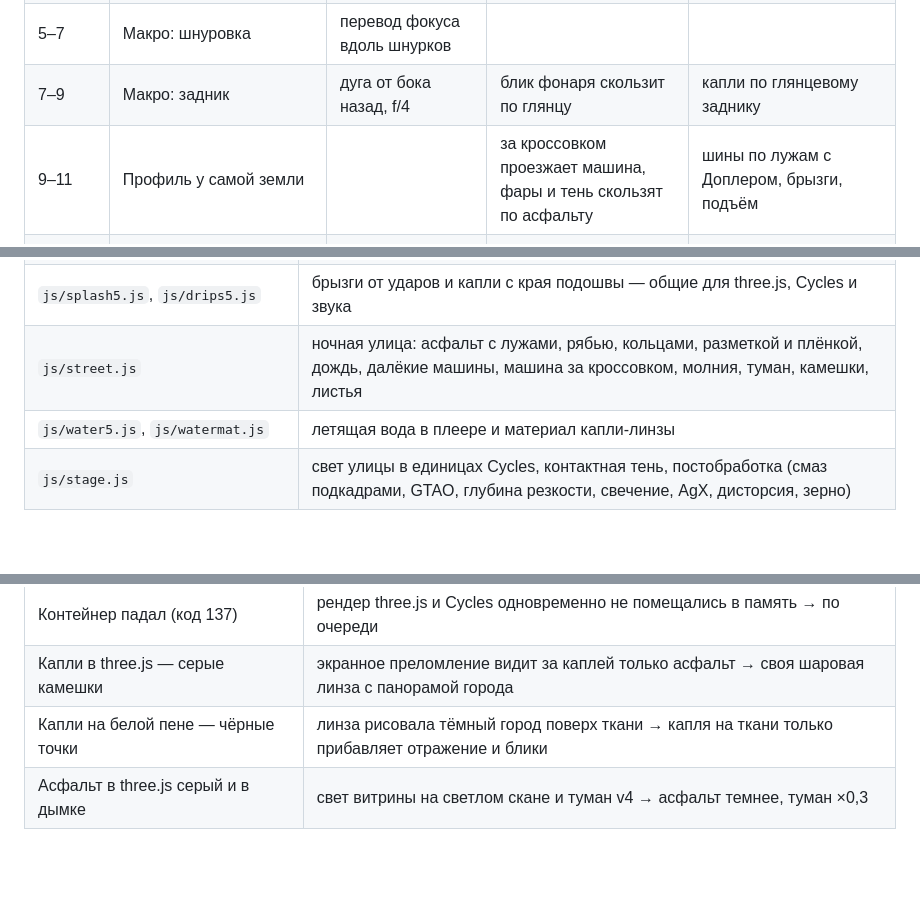
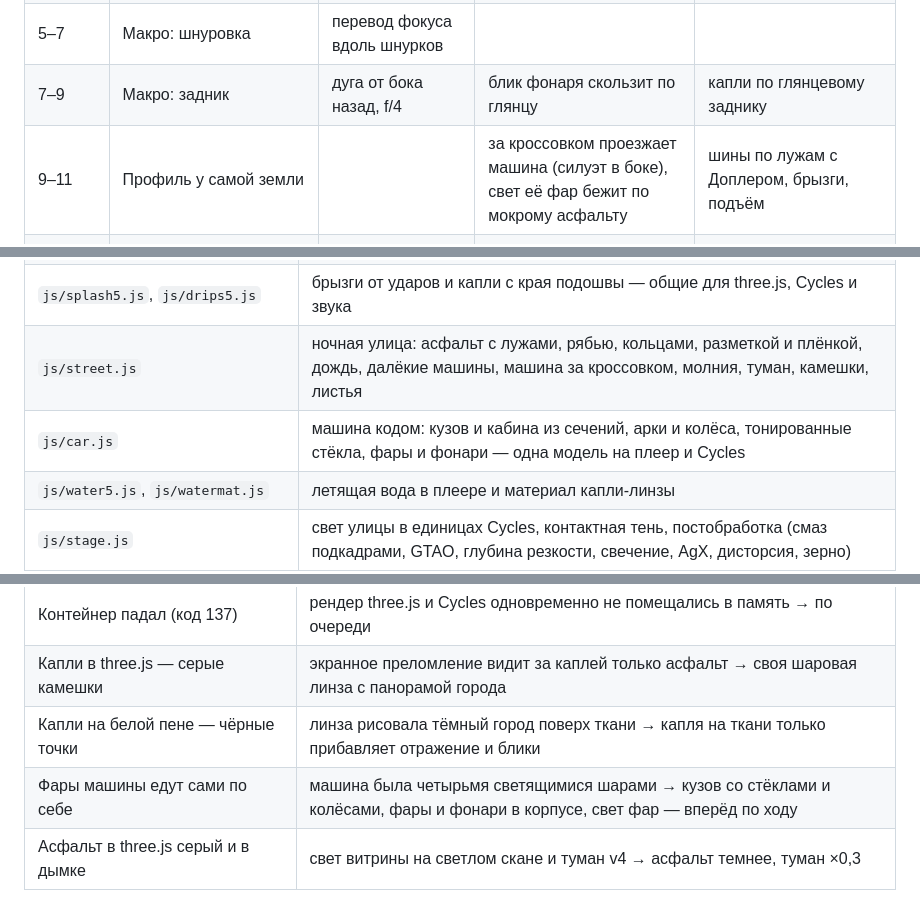
Before and after one commit to danilandersonai-pixel/anime-film, a Markdown page: sneaker/README.md, 3 parts joined by grey strips. GitHub-like rendering; blank space fills up the shorter version.

Commit message:
README: машина кодом
Co-Authored-By: Claude Opus 5.5 <noreply@anthropic.com>
Claude-Session: https://claude.ai/code/session_01DtiQPs1dAQ8iUh3kiaPzV2

```diff
--- a/sneaker/README.md
+++ b/sneaker/README.md
@@ -37,7 +37,7 @@ npx serve .
 | 3–5 | Макро: капли на трикотаже | вдоль ткани, f/11; фокус-пуллер переводит резкость | витрина ×4 | капли по ткани, далёкий гром, тихий пульс |
 | 5–7 | Макро: шнуровка | перевод фокуса вдоль шнурков | | |
 | 7–9 | Макро: задник | дуга от бока назад, f/4 | блик фонаря скользит по глянцу | капли по глянцевому заднику |
-| 9–11 | Профиль у самой земли | | за кроссовком проезжает машина, фары и тень скользят по асфальту | шины по лужам с Доплером, брызги, подъём |
+| 9–11 | Профиль у самой земли | | за кроссовком проезжает машина (силуэт в боке), свет её фар бежит по мокрому асфальту | шины по лужам с Доплером, брызги, подъём |
 | 11–15 | **Падение в лужу**: удар пятки в рапиде ×0,2, хлопок передом, качание на носок и обратно, покой | f/2,4 у самой воды | | тишина перед ударом; шлепки по касаниям из физики, «провал» звука в рапиде |
 | 15–17 | С края подошвы срываются капли | макро | | каждый «плюх» — в момент кольца на воде; музыка уходит «под воду» |
 | 17–19 | Сверху: кроссовок в луже, круги от капель | медленный поворот | | |
@@ -75,6 +75,7 @@ npx serve .
 | `js/timeline5.js` | режиссура v5: камера, свет, рапид, физика — состояние кадра в момент `t` |
 | `js/splash5.js`, `js/drips5.js` | брызги от ударов и капли с края подошвы — общие для three.js, Cycles и звука |
 | `js/street.js` | ночная улица: асфальт с лужами, рябью, кольцами, разметкой и плёнкой, дождь, далёкие машины, машина за кроссовком, молния, туман, камешки, листья |
+| `js/car.js` | машина кодом: кузов и кабина из сечений, арки и колёса, тонированные стёкла, фары и фонари — одна модель на плеер и Cycles |
 | `js/water5.js`, `js/watermat.js` | летящая вода в плеере и материал капли-линзы |
 | `js/stage.js` | свет улицы в единицах Cycles, контактная тень, постобработка (смаз подкадрами, GTAO, глубина резкости, свечение, AgX, дисторсия, зерно) |
 | `js/dof.js` | глубина резкости объектива |
@@ -129,6 +130,7 @@ node tools/assemble5.cjs --lite
 | Контейнер падал (код 137) | рендер three.js и Cycles одновременно не помещались в память → по очереди |
 | Капли в three.js — серые камешки | экранное преломление видит за каплей только асфальт → своя шаровая линза с панорамой города |
 | Капли на белой пене — чёрные точки | линза рисовала тёмный город поверх ткани → капля на ткани только прибавляет отражение и блики |
+| Фары машины едут сами по себе | машина была четырьмя светящимися шарами → кузов со стёклами и колёсами, фары и фонари в корпусе, свет фар — вперёд по ходу |
 | Асфальт в three.js серый и в дымке | свет витрины на светлом скане и туман v4 → асфальт темнее, туман ×0,3 |
 
 ## Грабли v2–v4
```
